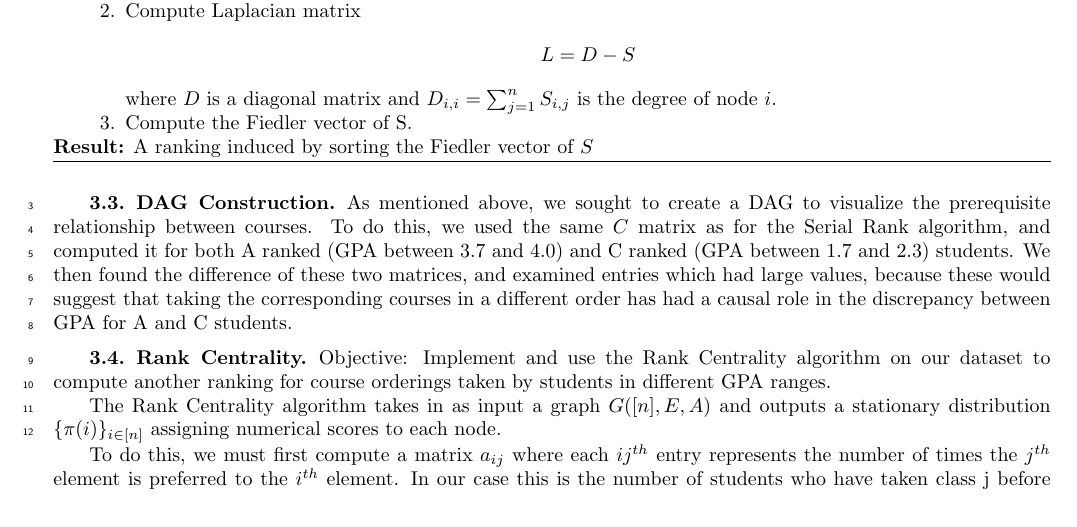
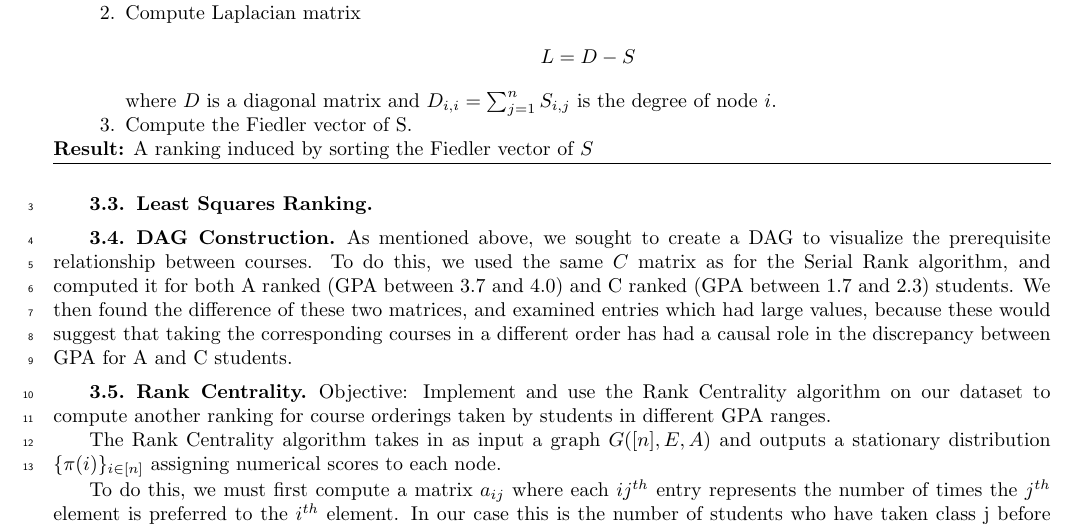
Before and after one commit to lowellbander/Hidden-Prerequisites, a LaTeX paper (report.tex): part of page 2 of 3, cut so that both start at the same text. Compiled offline with pdfLaTeX; a LaTeX package or settings file that is missing is left out.

```diff
--- a/report.tex
+++ b/report.tex
@@ -214,6 +214,8 @@
 % * how the above results in a lot of noise, such that analyzing the comparison matrix wasn't illuminating.
 % * compare our kendal distance algorithm to the inbuilt one
 
+\subsection{Least Squares Ranking}
+
 \subsection{DAG Construction}
 As mentioned above, we sought to create a DAG to visualize the prerequisite relationship between courses. To do this, we used the same $C$ matrix as for the Serial Rank algorithm, and computed it for both A ranked (GPA between 3.7 and 4.0) and C ranked (GPA between 1.7 and 2.3) students. We then found the difference of these two matrices, and examined entries which had large values, because these would suggest that taking the corresponding courses in a different order has had a causal role in the discrepancy between GPA for A and C students.
 
```
Also changed, not shown: 1 other file.
